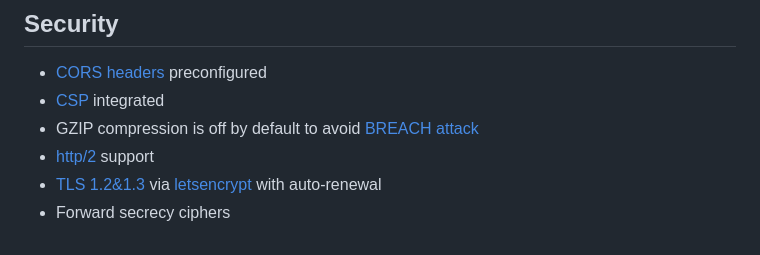
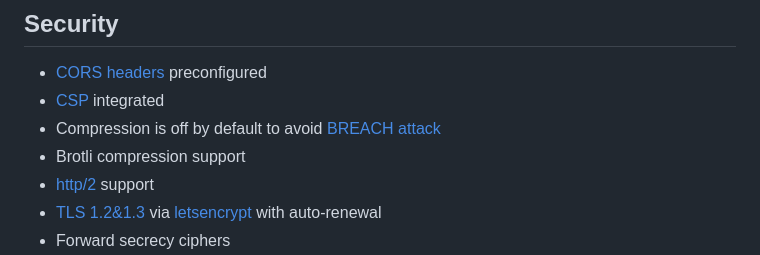
Before and after one commit to reef-technologies/cookiecutter-rt-django, a Markdown page: features.md, the part around one of its changes. GitHub-like rendering.

Commit message:
Add information about brotli to feature list

```diff
--- a/features.md
+++ b/features.md
@@ -34,7 +34,8 @@
 ## Security
 * [CORS headers](https://en.wikipedia.org/wiki/Cross-origin_resource_sharing) preconfigured
 * [CSP](https://en.wikipedia.org/wiki/Content_Security_Policy) integrated
-* GZIP compression is off by default to avoid [BREACH attack](https://en.wikipedia.org/wiki/BREACH)
+* Compression is off by default to avoid [BREACH attack](https://en.wikipedia.org/wiki/BREACH)
+* Brotli compression support
 * [http/2](https://en.wikipedia.org/wiki/HTTP/2) support
 * [TLS 1.2&1.3](https://en.wikipedia.org/wiki/Transport_Layer_Security) via [letsencrypt](https://letsencrypt.org) with auto-renewal
 * Forward secrecy ciphers
```
Also changed, not shown: other parts of features.md (+1 -1 lines).
